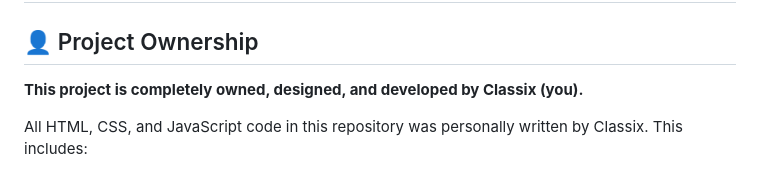
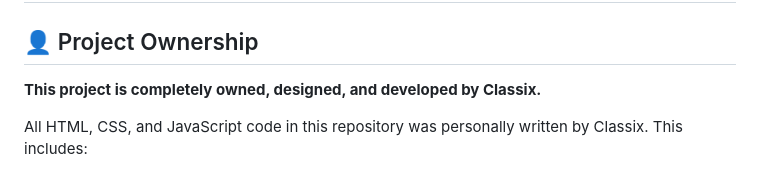
Before and after one commit to ZeRoClassix/SkillTiers, a Markdown page: README.md, the part around the change. Drawn GitHub-style.

```diff
--- a/README.md
+++ b/README.md
@@ -2,7 +2,7 @@
 
 ## 👤 Project Ownership
 
-**This project is completely owned, designed, and developed by Classix (you).**
+**This project is completely owned, designed, and developed by Classix.**
 
 All HTML, CSS, and JavaScript code in this repository was personally written by Classix. This includes:
 - All frontend structure (`src/index.html`)
```
